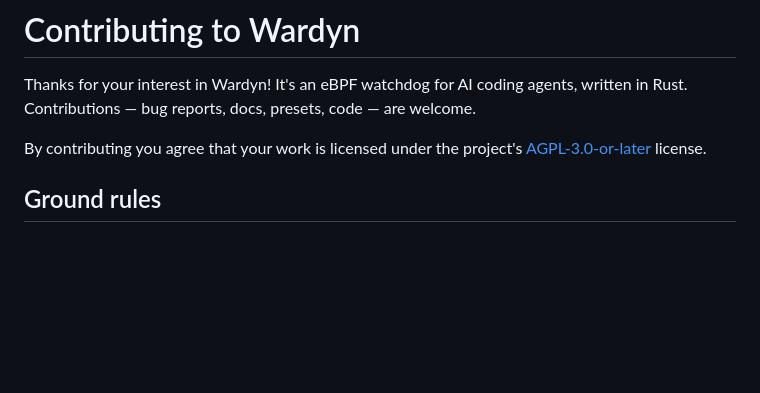
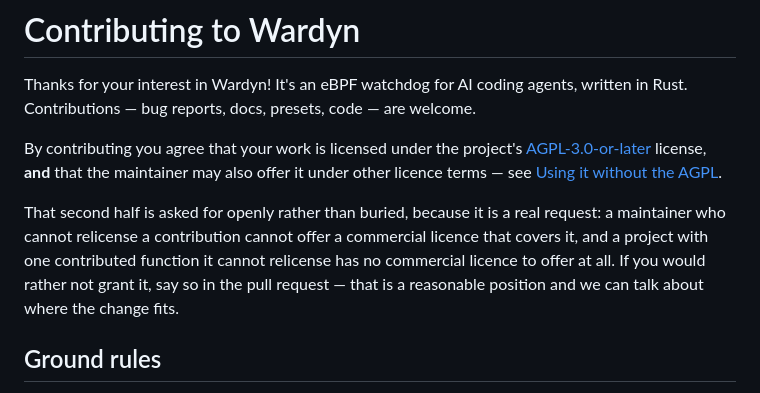
Before and after one commit to kadircanyildirm-crypto/wardyn, a Markdown page: CONTRIBUTING.md, the part around the change. GitHub-like rendering; blank space fills up the shorter version.

```diff
--- a/CONTRIBUTING.md
+++ b/CONTRIBUTING.md
@@ -4,7 +4,16 @@ Thanks for your interest in Wardyn! It's an eBPF watchdog for AI coding agents,
 written in Rust. Contributions — bug reports, docs, presets, code — are welcome.
 
 By contributing you agree that your work is licensed under the project's
-[AGPL-3.0-or-later](./LICENSE) license.
+[AGPL-3.0-or-later](./LICENSE) license, **and** that the maintainer may also
+offer it under other licence terms — see
+[Using it without the AGPL](./README.md#using-it-without-the-agpl).
+
+That second half is asked for openly rather than buried, because it is a real
+request: a maintainer who cannot relicense a contribution cannot offer a
+commercial licence that covers it, and a project with one contributed function
+it cannot relicense has no commercial licence to offer at all. If you would
+rather not grant it, say so in the pull request — that is a reasonable position
+and we can talk about where the change fits.
 
 ## Ground rules
 
```
Also changed, not shown: CHANGELOG.md (+16 -0 lines), README.md (+25 -2 lines).
